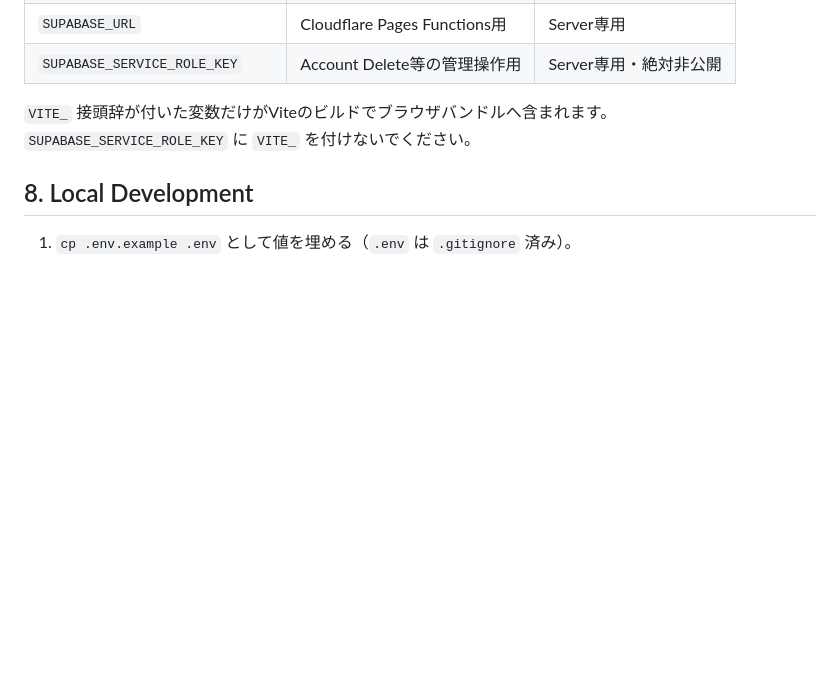
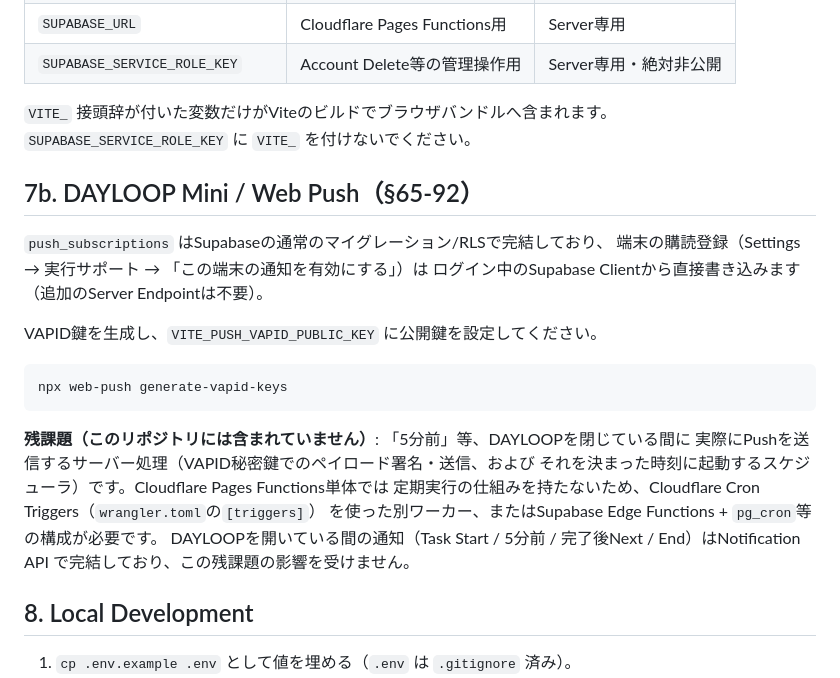
Before and after one commit to h1maekawa/time-management, a Markdown page: docs/SUPABASE_SETUP.md, the part around the change. Rendered like a GitHub page; blank space fills up the shorter version.

Commit message:
docs: document DAYLOOP Mini / Web Push setup and residual work
Explains VAPID key generation and where VITE_PUSH_VAPID_PUBLIC_KEY
goes, and is explicit about what's NOT included: actually sending a
push while DAYLOOP is closed needs a scheduler (Cloudflare Cron
Triggers or similar) plus a Workers-compatible send implementation,
neither of which is safe to scaffold blind without a real deployment
to verify against. In-app notifications (task start / five-minutes-
before / next-after-complete / end) work today without that piece,
since they fire via the Notification API while the tab is open.

Co-Authored-By: Claude Sonnet 5 <noreply@anthropic.com>

````diff
--- a/docs/SUPABASE_SETUP.md
+++ b/docs/SUPABASE_SETUP.md
@@ -86,6 +86,26 @@ Authentication → Settings → SMTP Settings から [Resend](https://resend.com
 `VITE_` 接頭辞が付いた変数だけがViteのビルドでブラウザバンドルへ含まれます。
 `SUPABASE_SERVICE_ROLE_KEY` に `VITE_` を付けないでください。
 
+## 7b. DAYLOOP Mini / Web Push（§65-92）
+
+`push_subscriptions` はSupabaseの通常のマイグレーション/RLSで完結しており、
+端末の購読登録（Settings → 実行サポート → 「この端末の通知を有効にする」）は
+ログイン中のSupabase Clientから直接書き込みます（追加のServer Endpointは不要）。
+
+VAPID鍵を生成し、`VITE_PUSH_VAPID_PUBLIC_KEY` に公開鍵を設定してください。
+
+```bash
+npx web-push generate-vapid-keys
+```
+
+**残課題（このリポジトリには含まれていません）**: 「5分前」等、DAYLOOPを閉じている間に
+実際にPushを送信するサーバー処理（VAPID秘密鍵でのペイロード署名・送信、および
+それを決まった時刻に起動するスケジューラ）です。Cloudflare Pages Functions単体では
+定期実行の仕組みを持たないため、Cloudflare Cron Triggers（`wrangler.toml`の`[triggers]`）
+を使った別ワーカー、またはSupabase Edge Functions + `pg_cron`等の構成が必要です。
+DAYLOOPを開いている間の通知（Task Start / 5分前 / 完了後Next / End）はNotification API
+で完結しており、この残課題の影響を受けません。
+
 ## 8. Local Development
 
 1. `cp .env.example .env` として値を埋める（`.env` は `.gitignore` 済み）。
````
